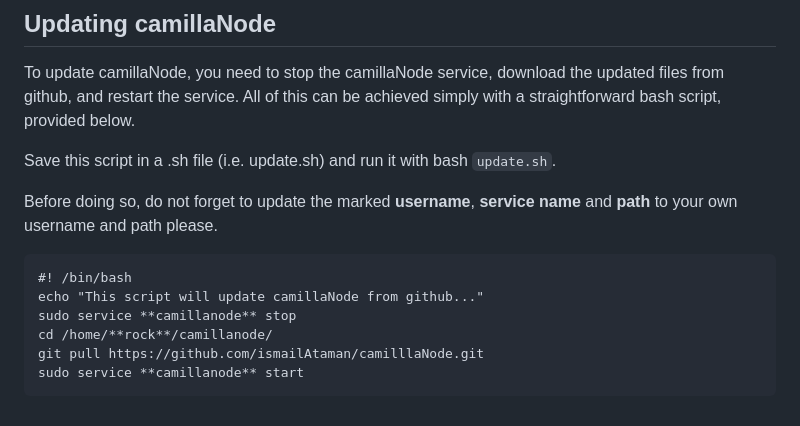
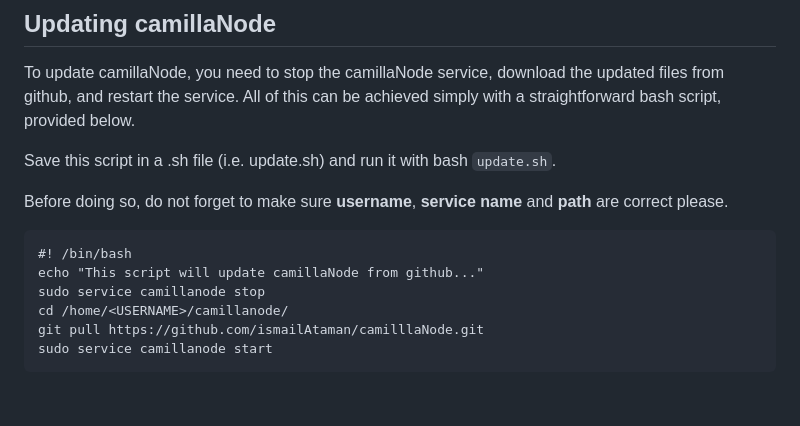
Before and after one commit to ismailAtaman/camillaNode, a Markdown page: README.md, the part around the change. Drawn GitHub-style.

````diff
--- a/README.md
+++ b/README.md
@@ -75,13 +75,13 @@ To update camillaNode, you need to stop the camillaNode service, download the up
 
 Save this script in a .sh file (i.e. update.sh) and run it with bash `update.sh`.
 
-Before doing so, do not forget to update the marked **username**, **service name** and **path** to your own username and path please.
+Before doing so, do not forget to make sure  **username**, **service name** and **path** are correct please.
 
 ```
 #! /bin/bash
 echo "This script will update camillaNode from github..."
-sudo service **camillanode** stop
-cd /home/**rock**/camillanode/
+sudo service camillanode stop
+cd /home/<USERNAME>/camillanode/
 git pull https://github.com/ismailAtaman/camilllaNode.git
-sudo service **camillanode** start
+sudo service camillanode start
 ```
````
